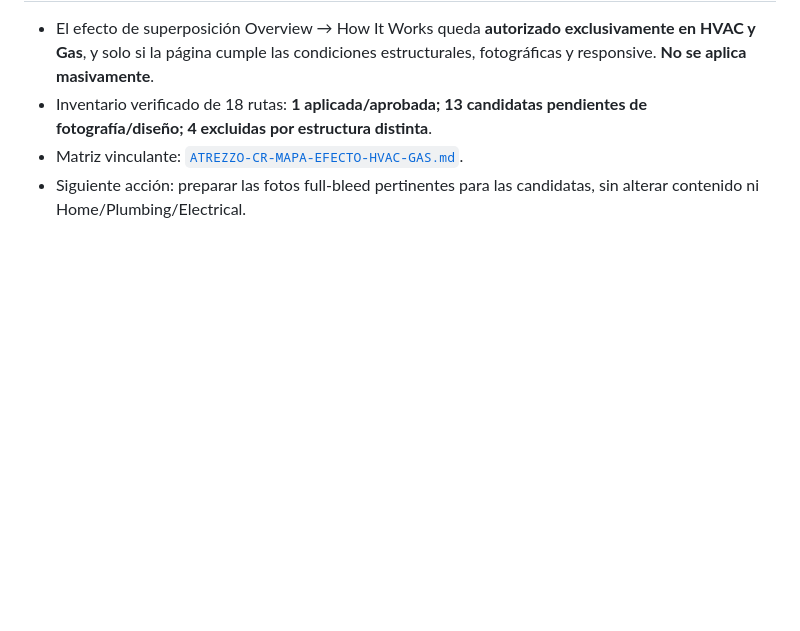
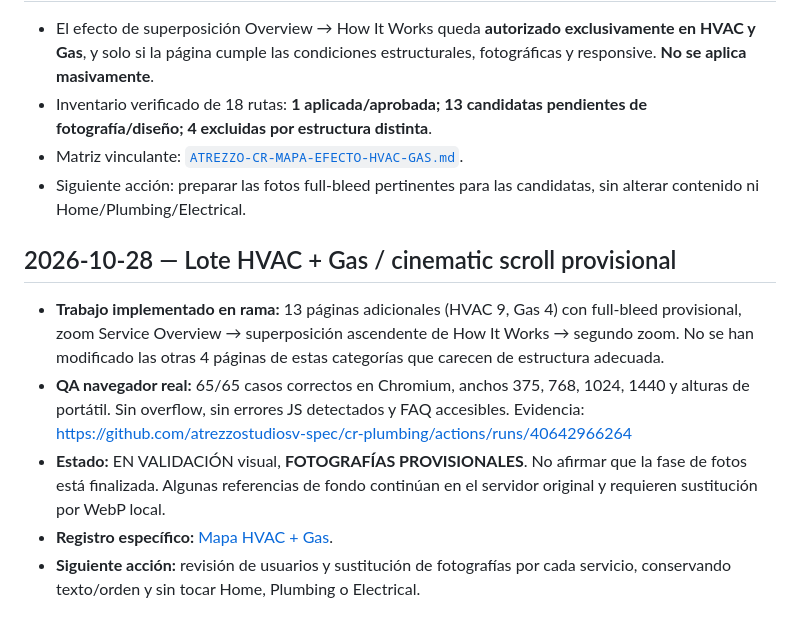
Before and after one commit to atrezzostudiosv-spec/cr-plumbing, a Markdown page: ATREZZO-PROJECT-STATUS.md, the part around the change. Rendered like a GitHub page; blank space fills up the shorter version.

Commit message:
Record tested provisional 13-page HVAC and Gas cinematic rollout

```diff
--- a/ATREZZO-PROJECT-STATUS.md
+++ b/ATREZZO-PROJECT-STATUS.md
@@ -134,3 +134,10 @@ Actualizado: 2026-10-26
 - Inventario verificado de 18 rutas: **1 aplicada/aprobada; 13 candidatas pendientes de fotografía/diseño; 4 excluidas por estructura distinta**.
 - Matriz vinculante: [`ATREZZO-CR-MAPA-EFECTO-HVAC-GAS.md`](./ATREZZO-CR-MAPA-EFECTO-HVAC-GAS.md).
 - Siguiente acción: preparar las fotos full-bleed pertinentes para las candidatas, sin alterar contenido ni Home/Plumbing/Electrical.
+
+## 2026-10-28 — Lote HVAC + Gas / cinematic scroll provisional
+- **Trabajo implementado en rama:** 13 páginas adicionales (HVAC 9, Gas 4) con full-bleed provisional, zoom Service Overview → superposición ascendente de How It Works → segundo zoom. No se han modificado las otras 4 páginas de estas categorías que carecen de estructura adecuada.
+- **QA navegador real:** 65/65 casos correctos en Chromium, anchos 375, 768, 1024, 1440 y alturas de portátil. Sin overflow, sin errores JS detectados y FAQ accesibles. Evidencia: https://github.com/atrezzostudiosv-spec/cr-plumbing/actions/runs/40642966264
+- **Estado:** EN VALIDACIÓN visual, **FOTOGRAFÍAS PROVISIONALES**. No afirmar que la fase de fotos está finalizada. Algunas referencias de fondo continúan en el servidor original y requieren sustitución por WebP local.
+- **Registro específico:** [Mapa HVAC + Gas](./ATREZZO-CR-MAPA-EFECTO-HVAC-GAS.md).
+- **Siguiente acción:** revisión de usuarios y sustitución de fotografías por cada servicio, conservando texto/orden y sin tocar Home, Plumbing o Electrical.
```
